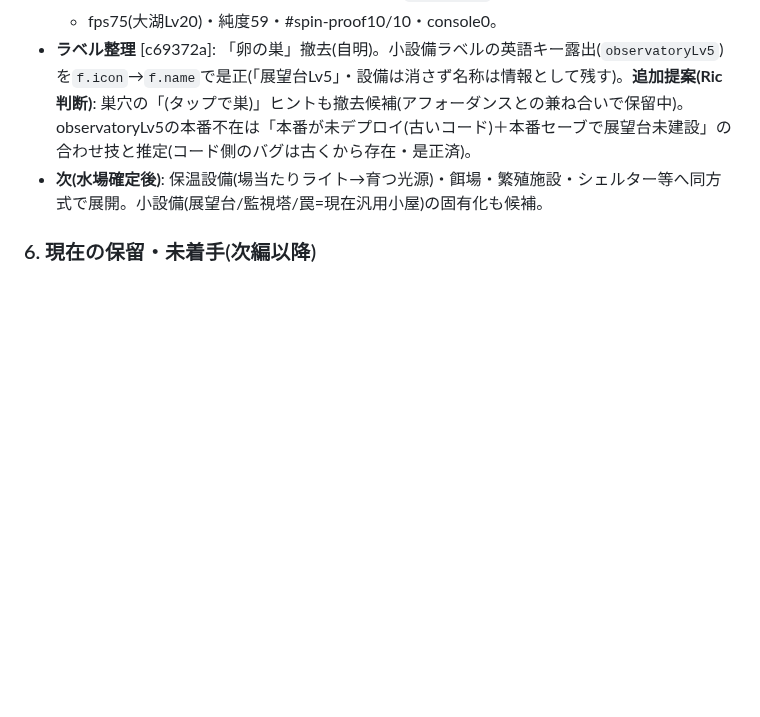
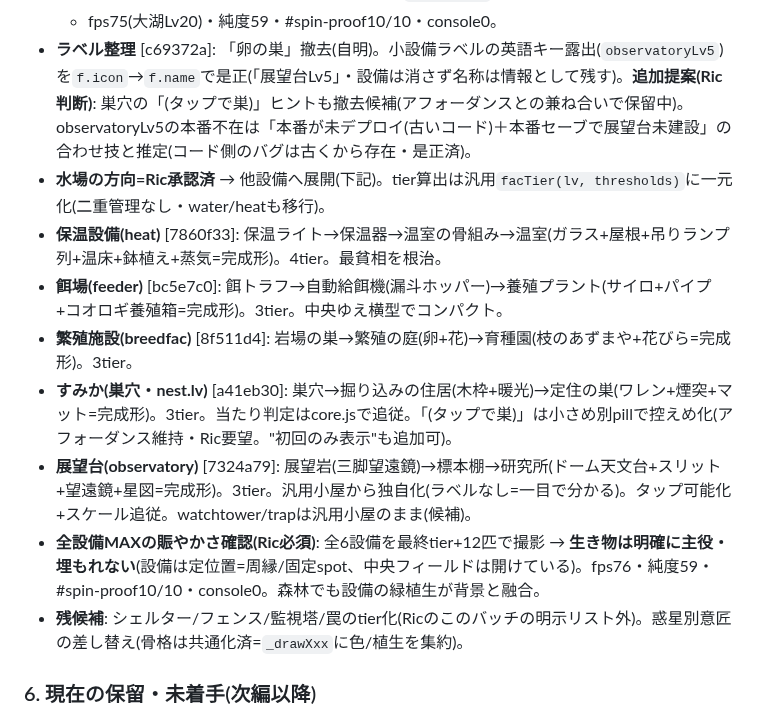
Before and after one commit to Rikusat/lizard-colony, a Markdown page: HANDOFF.md, the part around the change. Drawn GitHub-style; blank space fills up the shorter version.

Commit message:
docs(HANDOFF): Phase8=6設備tier化完了+全設備MAXの賑やかさ確認を記録

```diff
--- a/HANDOFF.md
+++ b/HANDOFF.md
@@ -1437,7 +1437,14 @@ npx vercel --prod --yes
   - 姿: 水たまり(小・砂の縁)→池(葦+睡蓮+深い水層)→湖(3層グラデ+岸の岩+睡蓮増)→大湖(泉の流れ込み+着水の波紋+咲く睡蓮+豊かな岸辺=草/花+靄)。緑の植生で背景と融合。骨格共通・惑星別意匠は後日差替可能(色/植生を`_drawWater`系に集約)。
   - fps75(大湖Lv20)・純度59・#spin-proof10/10・console0。
 - **ラベル整理** [c69372a]: 「卵の巣」撤去(自明)。小設備ラベルの英語キー露出(`observatoryLv5`)を`f.icon`→`f.name`で是正(「展望台Lv5」・設備は消さず名称は情報として残す)。**追加提案(Ric判断)**: 巣穴の「(タップで巣)」ヒントも撤去候補(アフォーダンスとの兼ね合いで保留中)。observatoryLv5の本番不在は「本番が未デプロイ(古いコード)＋本番セーブで展望台未建設」の合わせ技と推定(コード側のバグは古くから存在・是正済)。
-- **次(水場確定後)**: 保温設備(場当たりライト→育つ光源)・餌場・繁殖施設・シェルター等へ同方式で展開。小設備(展望台/監視塔/罠=現在汎用小屋)の固有化も候補。
+- **水場の方向=Ric承認済** → 他設備へ展開(下記)。tier算出は汎用`facTier(lv, thresholds)`に一元化(二重管理なし・water/heatも移行)。
+- **保温設備(heat)** [7860f33]: 保温ライト→保温器→温室の骨組み→温室(ガラス+屋根+吊りランプ列+温床+鉢植え+蒸気=完成形)。4tier。最貧相を根治。
+- **餌場(feeder)** [bc5e7c0]: 餌トラフ→自動給餌機(漏斗ホッパー)→養殖プラント(サイロ+パイプ+コオロギ養殖箱=完成形)。3tier。中央ゆえ横型でコンパクト。
+- **繁殖施設(breedfac)** [8f511d4]: 岩場の巣→繁殖の庭(卵+花)→育種園(枝のあずまや+花びら=完成形)。3tier。
+- **すみか(巣穴・nest.lv)** [a41eb30]: 巣穴→掘り込みの住居(木枠+暖光)→定住の巣(ワレン+煙突+マット=完成形)。3tier。当たり判定はcore.jsで追従。「(タップで巣)」は小さめ別pillで控えめ化(アフォーダンス維持・Ric要望。"初回のみ表示"も追加可)。
+- **展望台(observatory)** [7324a79]: 展望岩(三脚望遠鏡)→標本棚→研究所(ドーム天文台+スリット+望遠鏡+星図=完成形)。3tier。汎用小屋から独自化(ラベルなし=一目で分かる)。タップ可能化+スケール追従。watchtower/trapは汎用小屋のまま(候補)。
+- **全設備MAXの賑やかさ確認(Ric必須)**: 全6設備を最終tier+12匹で撮影 → **生き物は明確に主役・埋もれない**(設備は定位置=周縁/固定spot、中央フィールドは開けている)。fps76・純度59・#spin-proof10/10・console0。森林でも設備の緑植生が背景と融合。
+- **残候補**: シェルター/フェンス/監視塔/罠のtier化(Ricのこのバッチの明示リスト外)。惑星別意匠の差し替え(骨格は共通化済=`_drawXxx`に色/植生を集約)。
 
 ### 6. 現在の保留・未着手(次編以降)
 - **Phase 5** 惑星背景の本格実装(**モノリス最優先**) / **Phase 6** 惑星固有の敵・味方＋命名(創作・Ric承認要) / **Phase 7** 味方のステージ固有化・ボスLv連動強化(6依存) / ルーレットの惑星別意匠(`docs/roulette_rules.md`) / 特性システム(`docs/trait_system.md`・寝かせ中)。
```
